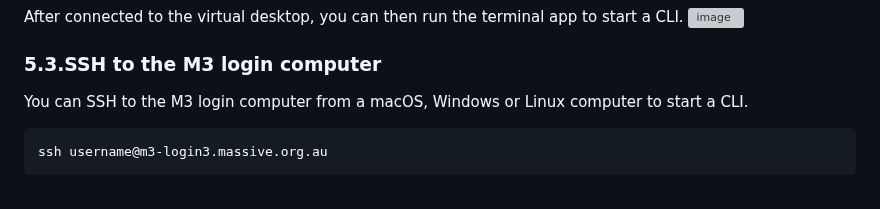
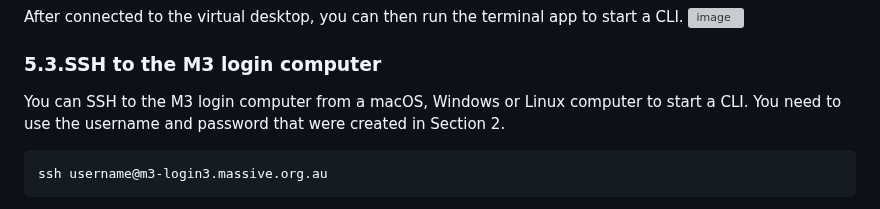
Before and after one commit to ShiLab-Bioinformatics/ShiLab-Bioinformatics.github.io, a Markdown page: Microbiology-tools-and-DB/README.md, the part around the change. Rendered like a GitHub page; grey boxes are pictures that could not be loaded.

````diff
--- a/Microbiology-tools-and-DB/README.md
+++ b/Microbiology-tools-and-DB/README.md
@@ -48,7 +48,7 @@ After connected to the virtual desktop, you can then run the terminal app to sta
 ![image](https://github.com/user-attachments/assets/7de90c13-66a3-4830-9bff-aa927897d730)
 
 ### 5.3.SSH to the M3 login computer
-You can SSH to the M3 login computer from a macOS, Windows or Linux computer to start a CLI.
+You can SSH to the M3 login computer from a macOS, Windows or Linux computer to start a CLI. You need to use the username and password that were created in Section 2.
 ```
 ssh username@m3-login3.massive.org.au
 ```
````
